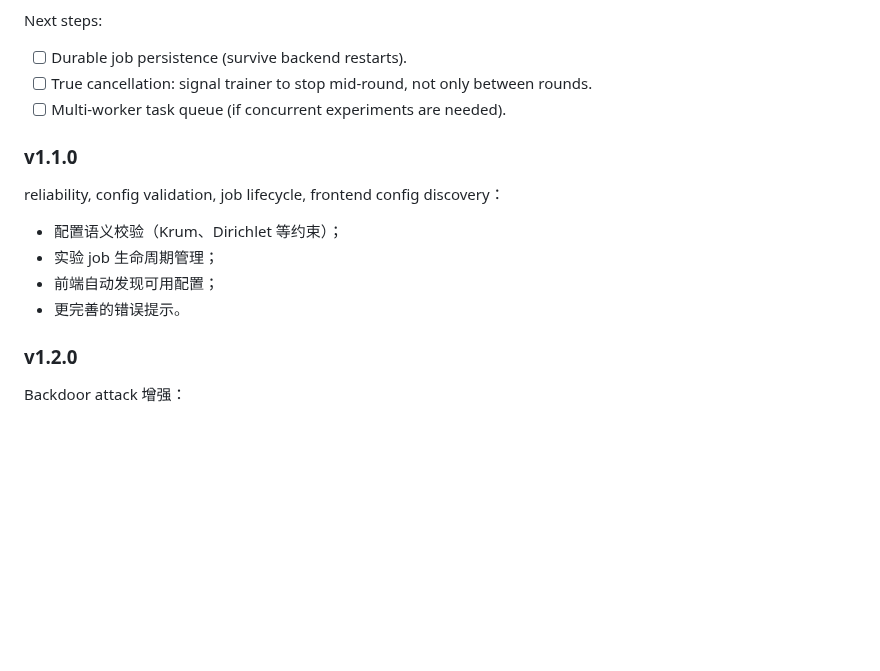
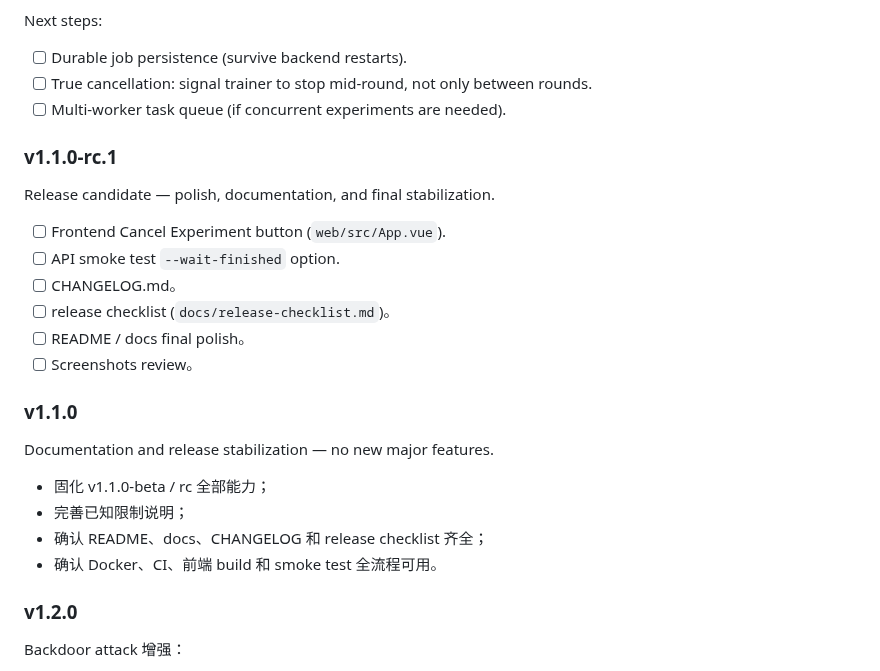
Before and after one commit to Calvin1989/FedGuardLab, a Markdown page: docs/roadmap.md, the part around the change. GitHub-like rendering; blank space fills up the shorter version.

Commit message:
Plan v1.1.0 release candidate

```diff
--- a/docs/roadmap.md
+++ b/docs/roadmap.md
@@ -155,14 +155,25 @@ Next steps:
 - [ ] True cancellation: signal trainer to stop mid-round, not only between rounds.
 - [ ] Multi-worker task queue (if concurrent experiments are needed).
 
+### v1.1.0-rc.1
+
+Release candidate — polish, documentation, and final stabilization.
+
+- [ ] Frontend Cancel Experiment button (`web/src/App.vue`).
+- [ ] API smoke test `--wait-finished` option.
+- [ ] CHANGELOG.md。
+- [ ] release checklist (`docs/release-checklist.md`)。
+- [ ] README / docs final polish。
+- [ ] Screenshots review。
+
 ### v1.1.0
 
-reliability, config validation, job lifecycle, frontend config discovery：
+Documentation and release stabilization — no new major features.
 
-- 配置语义校验（Krum、Dirichlet 等约束）；
-- 实验 job 生命周期管理；
-- 前端自动发现可用配置；
-- 更完善的错误提示。
+- 固化 v1.1.0-beta / rc 全部能力；
+- 完善已知限制说明；
+- 确认 README、docs、CHANGELOG 和 release checklist 齐全；
+- 确认 Docker、CI、前端 build 和 smoke test 全流程可用。
 
 ### v1.2.0
 
```
